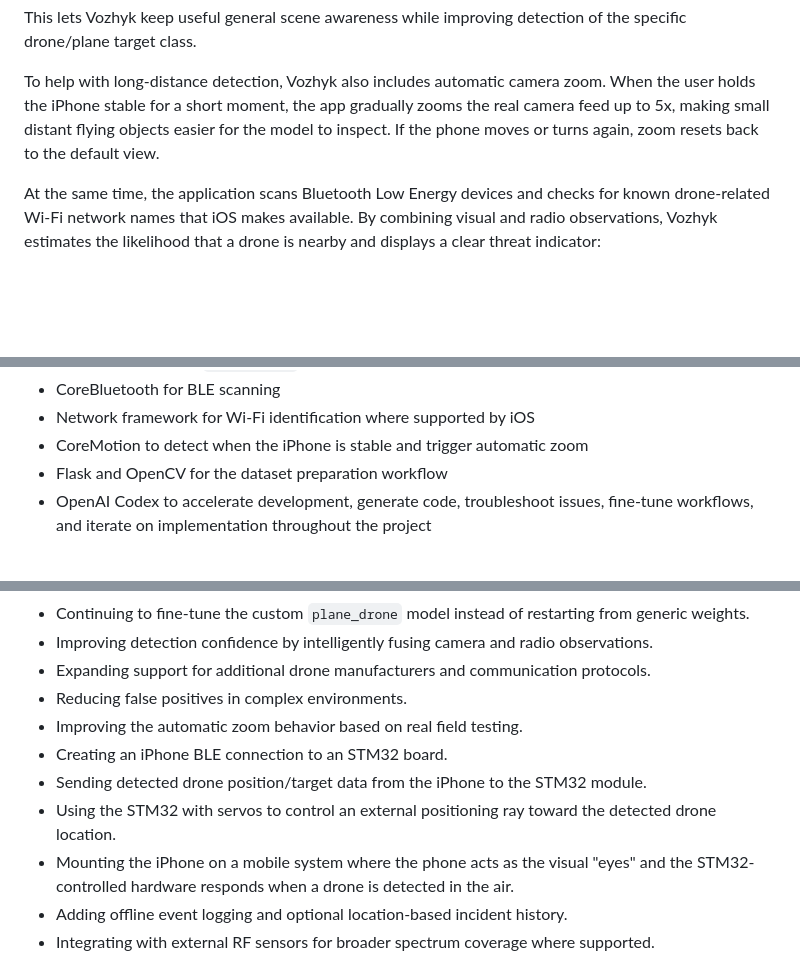
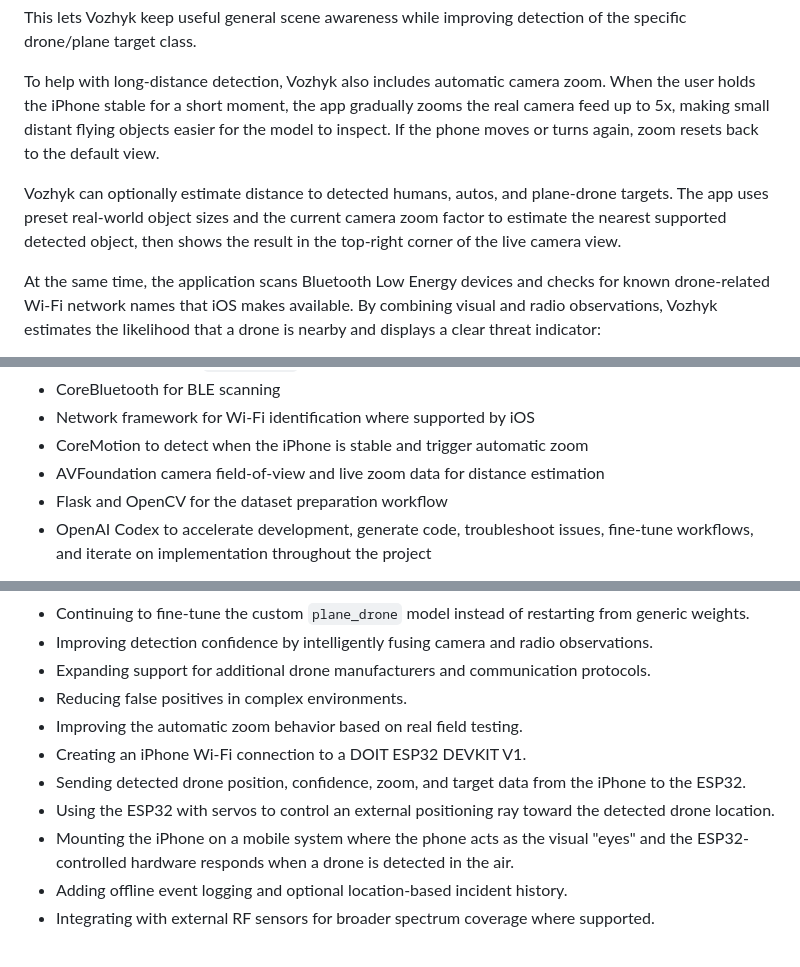
Before and after one commit to comsompom/vozhyk, a Markdown page: iphone_detector/about.md, 3 parts joined by grey strips. Drawn GitHub-style; blank space fills up the shorter version.

```diff
--- a/iphone_detector/about.md
+++ b/iphone_detector/about.md
@@ -18,6 +18,8 @@ The app continuously analyzes the live camera feed using Apple's Vision framewor
 This lets Vozhyk keep useful general scene awareness while improving detection of the specific drone/plane target class.
 
 To help with long-distance detection, Vozhyk also includes automatic camera zoom. When the user holds the iPhone stable for a short moment, the app gradually zooms the real camera feed up to 5x, making small distant flying objects easier for the model to inspect. If the phone moves or turns again, zoom resets back to the default view.
+
+Vozhyk can optionally estimate distance to detected humans, autos, and plane-drone targets. The app uses preset real-world object sizes and the current camera zoom factor to estimate the nearest supported detected object, then shows the result in the top-right corner of the live camera view.
 
 At the same time, the application scans Bluetooth Low Energy devices and checks for known drone-related Wi-Fi network names that iOS makes available. By combining visual and radio observations, Vozhyk estimates the likelihood that a drone is nearby and displays a clear threat indicator:
 
@@ -41,6 +43,7 @@ Major technologies include:
 - CoreBluetooth for BLE scanning
 - Network framework for Wi-Fi identification where supported by iOS
 - CoreMotion to detect when the iPhone is stable and trigger automatic zoom
+- AVFoundation camera field-of-view and live zoom data for distance estimation
 - Flask and OpenCV for the dataset preparation workflow
 - OpenAI Codex to accelerate development, generate code, troubleshoot issues, fine-tune workflows, and iterate on implementation throughout the project
 
@@ -101,10 +105,10 @@ Our roadmap includes:
 - Expanding support for additional drone manufacturers and communication protocols.
 - Reducing false positives in complex environments.
 - Improving the automatic zoom behavior based on real field testing.
-- Creating an iPhone BLE connection to an STM32 board.
-- Sending detected drone position/target data from the iPhone to the STM32 module.
-- Using the STM32 with servos to control an external positioning ray toward the detected drone location.
-- Mounting the iPhone on a mobile system where the phone acts as the visual "eyes" and the STM32-controlled hardware responds when a drone is detected in the air.
+- Creating an iPhone Wi-Fi connection to a DOIT ESP32 DEVKIT V1.
+- Sending detected drone position, confidence, zoom, and target data from the iPhone to the ESP32.
+- Using the ESP32 with servos to control an external positioning ray toward the detected drone location.
+- Mounting the iPhone on a mobile system where the phone acts as the visual "eyes" and the ESP32-controlled hardware responds when a drone is detected in the air.
 - Adding offline event logging and optional location-based incident history.
 - Integrating with external RF sensors for broader spectrum coverage where supported.
 
```
Also changed, not shown: other parts of iphone_detector/about.md (+1 -0 lines), README.md (+2 -0 lines), iphone_detector/README.md (+5 -2 lines).
